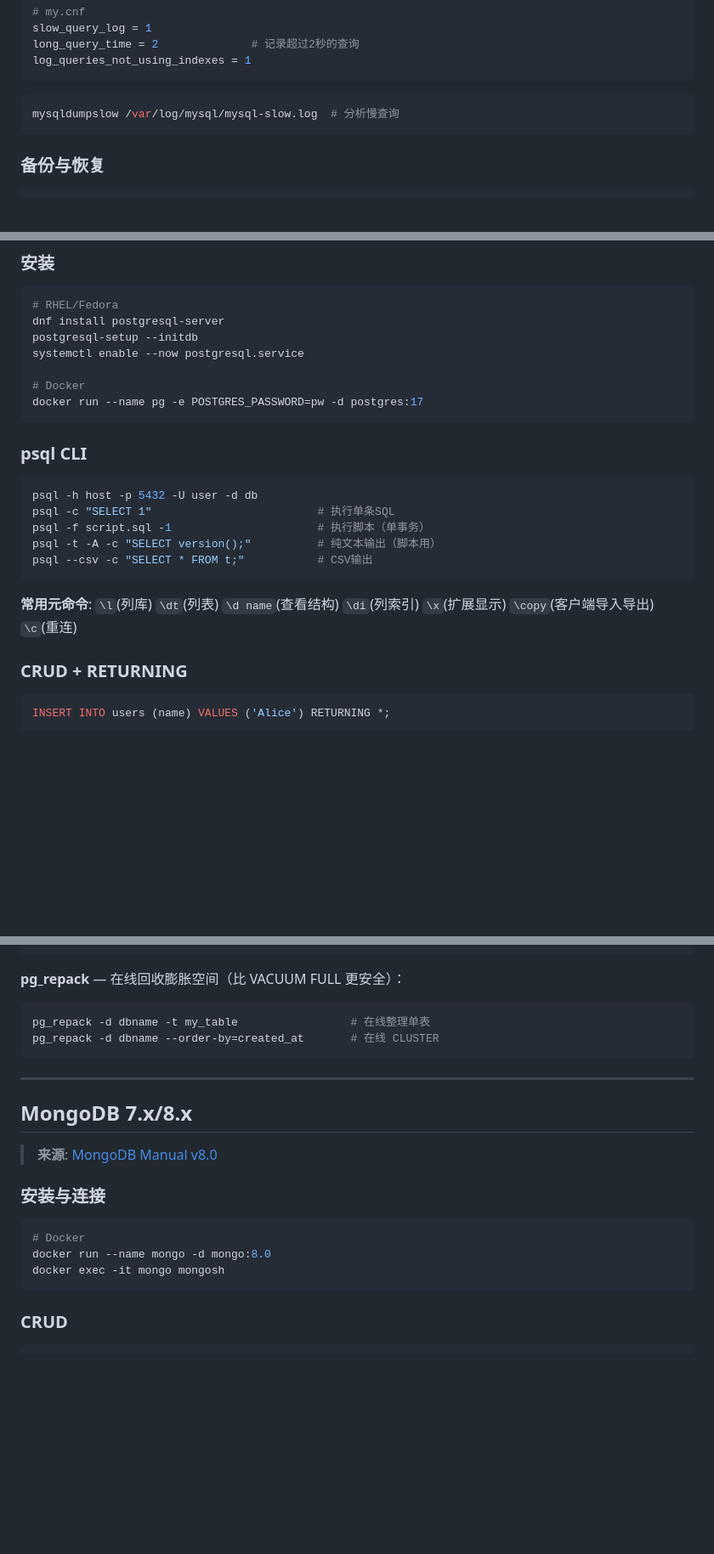
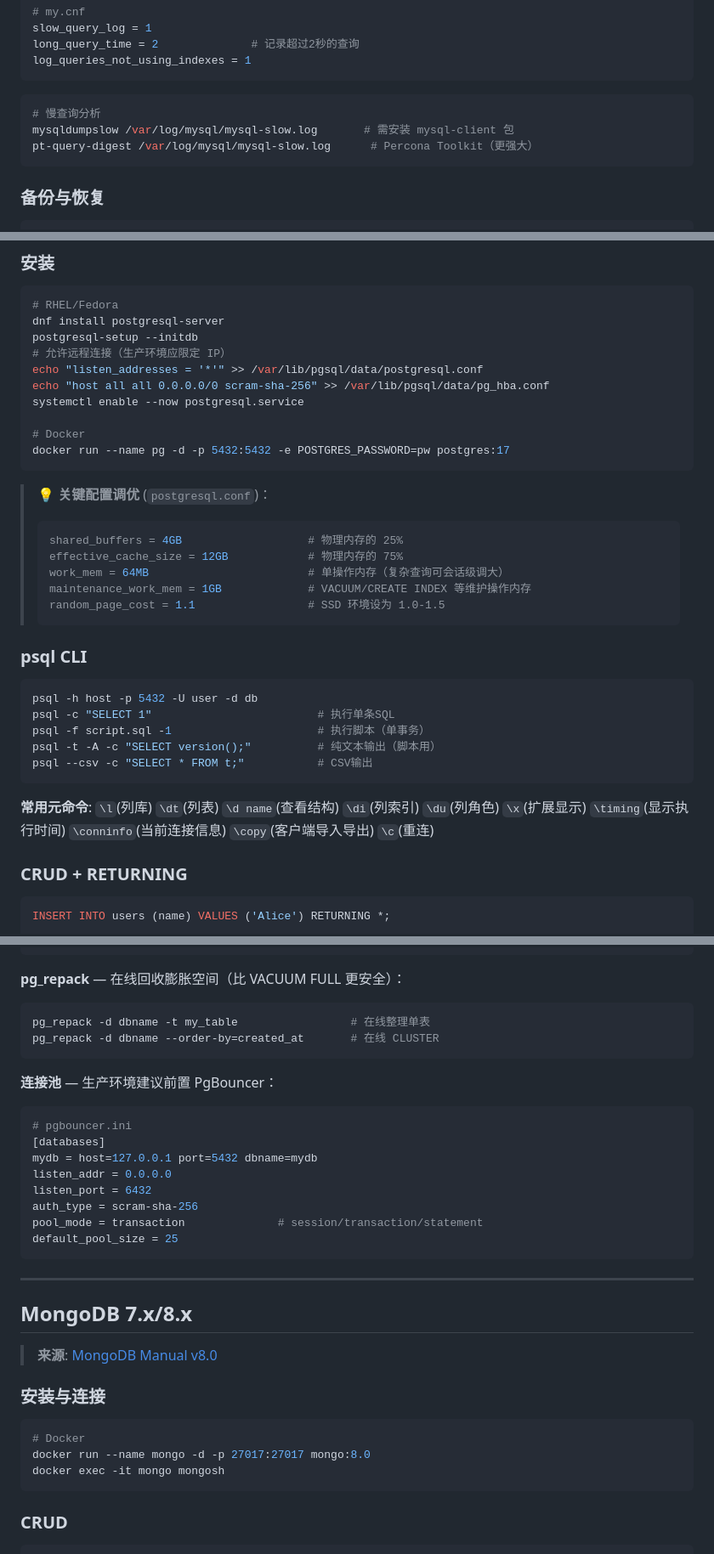
Before and after one commit to panzhaohu666/learning-hub, a Markdown page: 数据库学习/数据库操作指南.md, 3 parts joined by grey strips. Shown at 85% size. GitHub-like rendering; blank space fills up the shorter version.

````diff
--- a/数据库学习/数据库操作指南.md
+++ b/数据库学习/数据库操作指南.md
@@ -113,7 +133,9 @@ log_queries_not_using_indexes = 1
 ```
 
 ```bash
-mysqldumpslow /var/log/mysql/mysql-slow.log  # 分析慢查询
+# 慢查询分析
+mysqldumpslow /var/log/mysql/mysql-slow.log       # 需安装 mysql-client 包
+pt-query-digest /var/log/mysql/mysql-slow.log      # Percona Toolkit（更强大）
 ```
 
 ### 备份与恢复
@@ -185,11 +210,23 @@ mysql -e "ANALYZE LOCAL TABLE appdb.users;"
 # RHEL/Fedora
 dnf install postgresql-server
 postgresql-setup --initdb
+# 允许远程连接（生产环境应限定 IP）
+echo "listen_addresses = '*'" >> /var/lib/pgsql/data/postgresql.conf
+echo "host all all 0.0.0.0/0 scram-sha-256" >> /var/lib/pgsql/data/pg_hba.conf
 systemctl enable --now postgresql.service
 
 # Docker
-docker run --name pg -e POSTGRES_PASSWORD=pw -d postgres:17
+docker run --name pg -d -p 5432:5432 -e POSTGRES_PASSWORD=pw postgres:17
 ```
+
+> 💡 **关键配置调优** (`postgresql.conf`)：
+> ```ini
+> shared_buffers = 4GB                   # 物理内存的 25%
+> effective_cache_size = 12GB            # 物理内存的 75%
+> work_mem = 64MB                        # 单操作内存（复杂查询可会话级调大）
+> maintenance_work_mem = 1GB             # VACUUM/CREATE INDEX 等维护操作内存
+> random_page_cost = 1.1                 # SSD 环境设为 1.0-1.5
+> ```
 
 ### psql CLI
 
@@ -201,7 +238,7 @@ psql -t -A -c "SELECT version();"          # 纯文本输出（脚本用）
 psql --csv -c "SELECT * FROM t;"           # CSV输出
 ```
 
-**常用元命令**: `\l`(列库) `\dt`(列表) `\d name`(查看结构) `\di`(列索引) `\x`(扩展显示) `\copy`(客户端导入导出) `\c`(重连)
+**常用元命令**: `\l`(列库) `\dt`(列表) `\d name`(查看结构) `\di`(列索引) `\du`(列角色) `\x`(扩展显示) `\timing`(显示执行时间) `\conninfo`(当前连接信息) `\copy`(客户端导入导出) `\c`(重连)
 
 ### CRUD + RETURNING
 
@@ -332,6 +369,18 @@ pg_repack -d dbname -t my_table                 # 在线整理单表
 pg_repack -d dbname --order-by=created_at       # 在线 CLUSTER
 ```
 
+**连接池** — 生产环境建议前置 PgBouncer：
+```bash
+# pgbouncer.ini
+[databases]
+mydb = host=127.0.0.1 port=5432 dbname=mydb
+listen_addr = 0.0.0.0
+listen_port = 6432
+auth_type = scram-sha-256
+pool_mode = transaction              # session/transaction/statement
+default_pool_size = 25
+```
+
 ---
 
 ## MongoDB 7.x/8.x
@@ -342,7 +391,7 @@ pg_repack -d dbname --order-by=created_at       # 在线 CLUSTER
 
 ```bash
 # Docker
-docker run --name mongo -d mongo:8.0
+docker run --name mongo -d -p 27017:27017 mongo:8.0
 docker exec -it mongo mongosh
 ```
 
````
Also changed, not shown: other parts of 数据库学习/数据库操作指南.md (+40 -11 lines).
